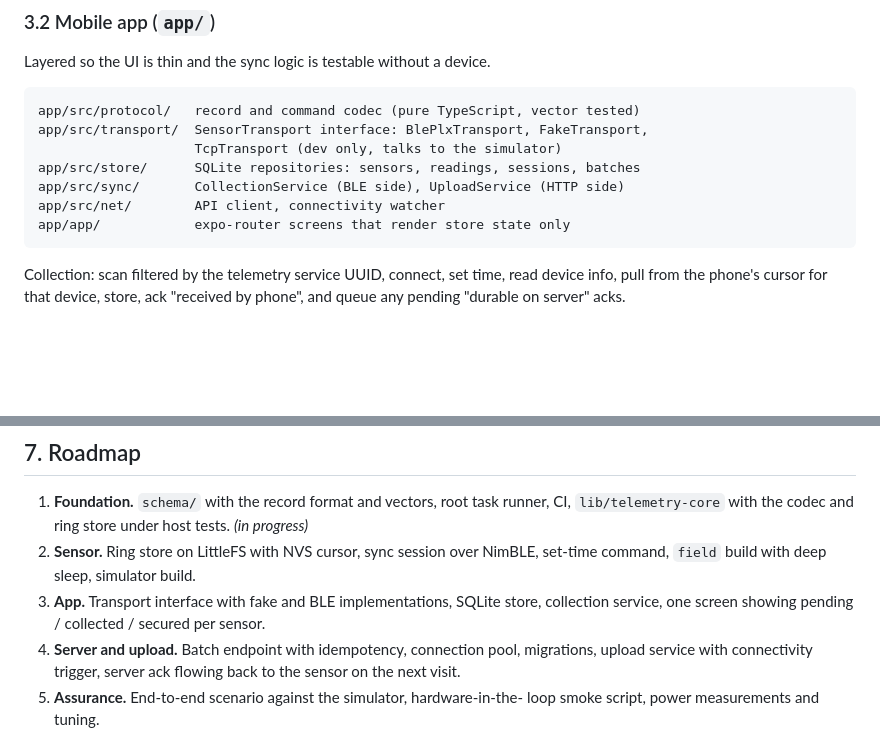
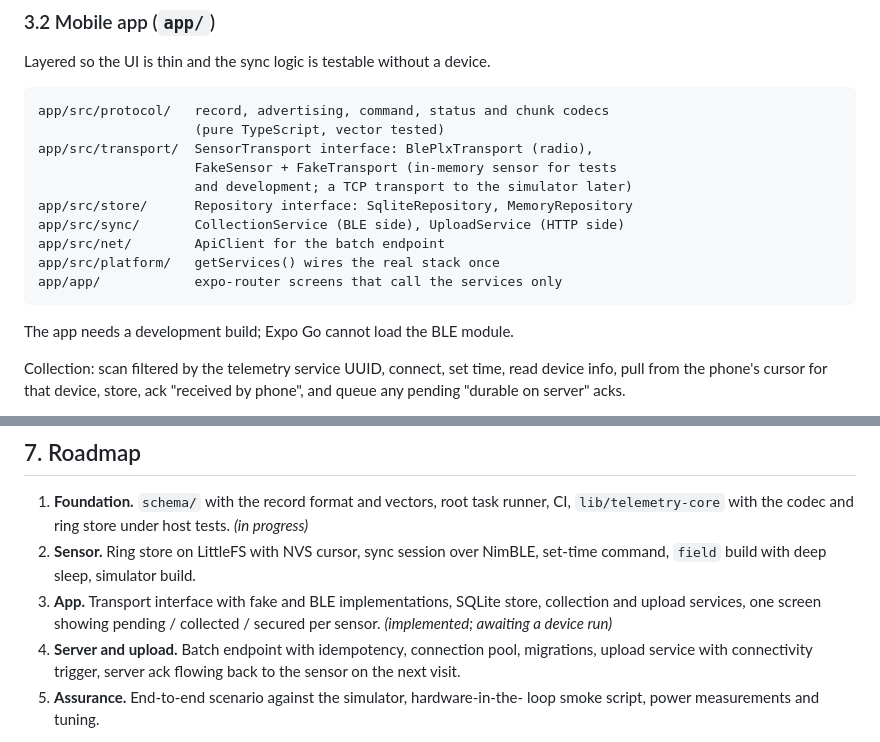
Before and after one commit to brdsmth/telemetry, a Markdown page: docs/ARCHITECTURE.md, 2 parts joined by grey strips. Rendered like a GitHub page; blank space fills up the shorter version.

Commit message:
docs(dev): reflect the implemented app layers and test scenarios
Co-Authored-By: Claude Fable 5.1 <noreply@anthropic.com>

````diff
--- a/docs/ARCHITECTURE.md
+++ b/docs/ARCHITECTURE.md
@@ -125,14 +125,19 @@ it and the fallback is the ESP-IDF framework.
 Layered so the UI is thin and the sync logic is testable without a device.
 
 ```
-app/src/protocol/   record and command codec (pure TypeScript, vector tested)
-app/src/transport/  SensorTransport interface: BlePlxTransport, FakeTransport,
-                    TcpTransport (dev only, talks to the simulator)
-app/src/store/      SQLite repositories: sensors, readings, sessions, batches
+app/src/protocol/   record, advertising, command, status and chunk codecs
+                    (pure TypeScript, vector tested)
+app/src/transport/  SensorTransport interface: BlePlxTransport (radio),
+                    FakeSensor + FakeTransport (in-memory sensor for tests
+                    and development; a TCP transport to the simulator later)
+app/src/store/      Repository interface: SqliteRepository, MemoryRepository
 app/src/sync/       CollectionService (BLE side), UploadService (HTTP side)
-app/src/net/        API client, connectivity watcher
-app/app/            expo-router screens that render store state only
+app/src/net/        ApiClient for the batch endpoint
+app/src/platform/   getServices() wires the real stack once
+app/app/            expo-router screens that call the services only
 ```
+
+The app needs a development build; Expo Go cannot load the BLE module.
 
 Collection: scan filtered by the telemetry service UUID, connect, set time,
 read device info, pull from the phone's cursor for that device, store, ack
@@ -232,8 +237,8 @@ Makefile        root task runner: make test fans out to every component
 2. **Sensor.** Ring store on LittleFS with NVS cursor, sync session over
    NimBLE, set-time command, `field` build with deep sleep, simulator build.
 3. **App.** Transport interface with fake and BLE implementations, SQLite
-   store, collection service, one screen showing pending / collected / secured
-   per sensor.
+   store, collection and upload services, one screen showing pending /
+   collected / secured per sensor. *(implemented; awaiting a device run)*
 4. **Server and upload.** Batch endpoint with idempotency, connection pool,
    migrations, upload service with connectivity trigger, server ack flowing
    back to the sensor on the next visit.
````
Also changed, not shown: docs/TESTING.md (+6 -3 lines).
